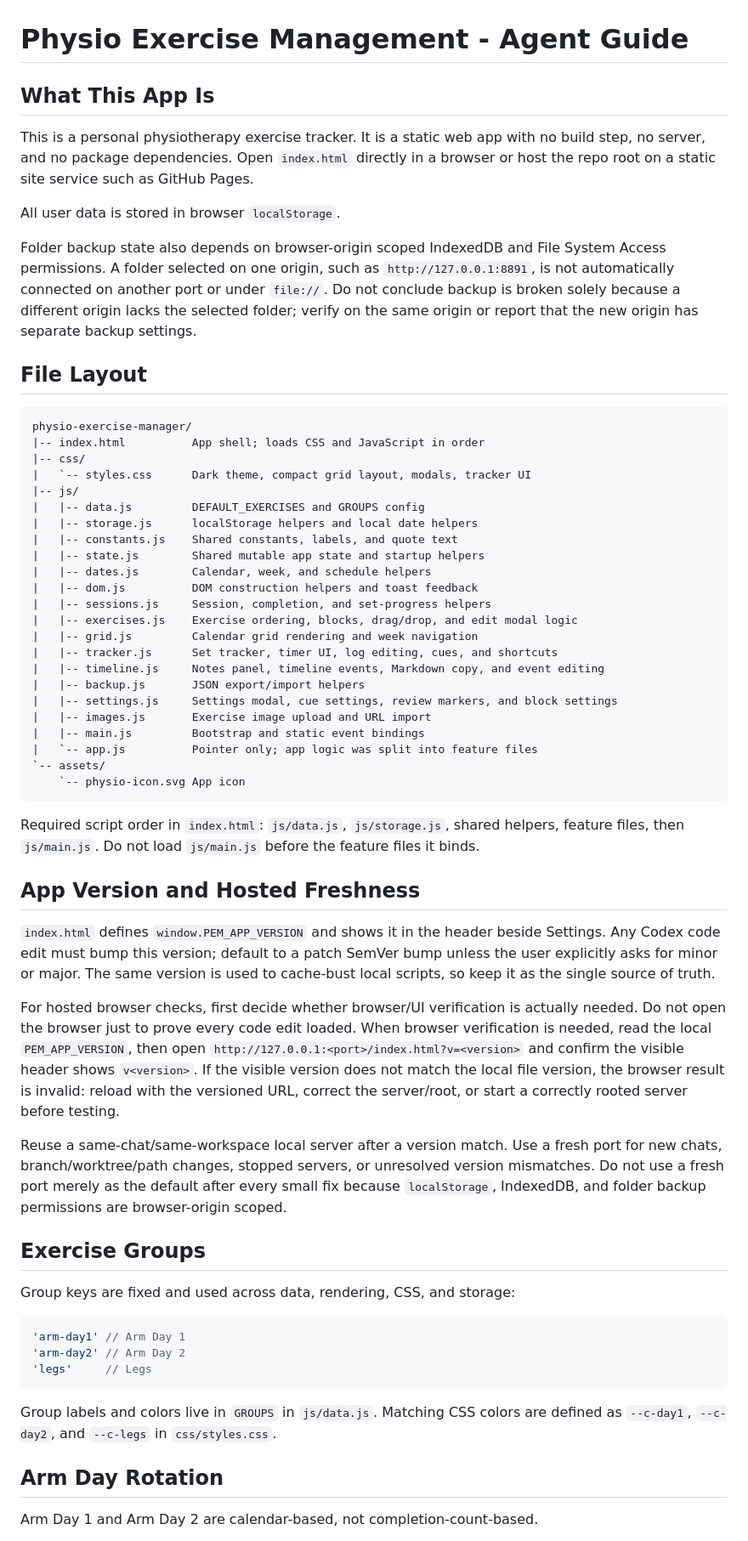
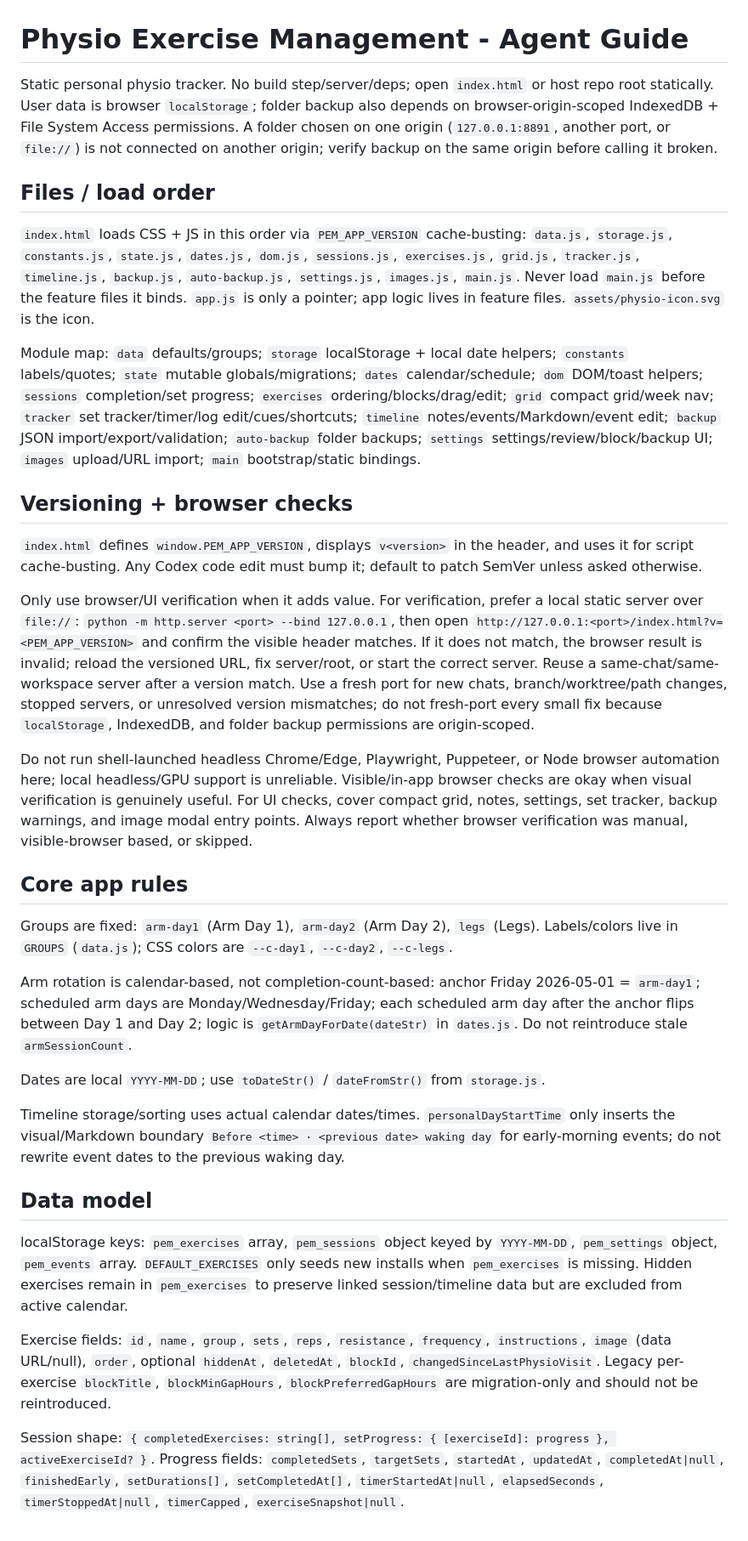
Before and after one commit to AnhDuck/physio-exercise-manager, a Markdown page: AGENTS.md, the part around one of its changes. Shown at 85% size. GitHub-like rendering.

````diff
--- a/AGENTS.md
+++ b/AGENTS.md
@@ -1,64 +1,36 @@
 # Physio Exercise Management - Agent Guide
 
-## What This App Is
+Static personal physio tracker. No build step/server/deps; open `index.html` or host repo root statically. User data is browser `localStorage`; folder backup also depends on browser-origin-scoped IndexedDB + File System Access permissions. A folder chosen on one origin (`127.0.0.1:8891`, another port, or `file://`) is not connected on another origin; verify backup on the same origin before calling it broken.
 
-This is a personal physiotherapy exercise tracker. It is a static web app with no build step, no server, and no package dependencies. Open `index.html` directly in a browser or host the repo root on a static site service such as GitHub Pages.
+## Files / load order
 
-All user data is stored in browser `localStorage`.
+`index.html` loads CSS + JS in this order via `PEM_APP_VERSION` cache-busting: `data.js`, `storage.js`, `constants.js`, `state.js`, `dates.js`, `dom.js`, `sessions.js`, `exercises.js`, `grid.js`, `tracker.js`, `timeline.js`, `backup.js`, `auto-backup.js`, `settings.js`, `images.js`, `main.js`. Never load `main.js` before the feature files it binds. `app.js` is only a pointer; app logic lives in feature files. `assets/physio-icon.svg` is the icon.
 
-Folder backup state also depends on browser-origin scoped IndexedDB and File System Access permissions. A folder selected on one origin, such as `http://127.0.0.1:8891`, is not automatically connected on another port or under `file://`. Do not conclude backup is broken solely because a different origin lacks the selected folder; verify on the same origin or report that the new origin has separate backup settings.
+Module map: `data` defaults/groups; `storage` localStorage + local date helpers; `constants` labels/quotes; `state` mutable globals/migrations; `dates` calendar/schedule; `dom` DOM/toast helpers; `sessions` completion/set progress; `exercises` ordering/blocks/drag/edit; `grid` compact grid/week nav; `tracker` set tracker/timer/log edit/cues/shortcuts; `timeline` notes/events/Markdown/event edit; `backup` JSON import/export/validation; `auto-backup` folder backups; `settings` settings/review/block/backup UI; `images` upload/URL import; `main` bootstrap/static bindings.
 
-## File Layout
+## Versioning + browser checks
 
-```text
-physio-exercise-manager/
-|-- index.html          App shell; loads CSS and JavaScript in order
-|-- css/
-|   `-- styles.css      Dark theme, compact grid layout, modals, tracker UI
-|-- js/
-|   |-- data.js         DEFAULT_EXERCISES and GROUPS config
-|   |-- storage.js      localStorage helpers and local date helpers
-|   |-- constants.js    Shared constants, labels, and quote text
-|   |-- state.js        Shared mutable app state and startup helpers
-|   |-- dates.js        Calendar, week, and schedule helpers
-|   |-- dom.js          DOM construction helpers and toast feedback
-|   |-- sessions.js     Session, completion, and set-progress helpers
-|   |-- exercises.js    Exercise ordering, blocks, drag/drop, and edit modal logic
-|   |-- grid.js         Calendar grid rendering and week navigation
-|   |-- tracker.js      Set tracker, timer UI, log editing, cues, and shortcuts
-|   |-- timeline.js     Notes panel, timeline events, Markdown copy, and event editing
-|   |-- backup.js       JSON export/import helpers
-|   |-- settings.js     Settings modal, cue settings, review markers, and block settings
-|   |-- images.js       Exercise image upload and URL import
-|   |-- main.js         Bootstrap and static event bindings
-|   `-- app.js          Pointer only; app logic was split into feature files
-`-- assets/
-    `-- physio-icon.svg App icon
-```
+`index.html` defines `window.PEM_APP_VERSION`, displays `v<version>` in the header, and uses it for script cache-busting. Any Codex code edit must bump it; default to patch SemVer unless asked otherwise.
 
-Required script order in `index.html`: `js/data.js`, `js/storage.js`, shared helpers, feature files, then `js/main.js`. Do not load `js/main.js` before the feature files it binds.
+Only use browser/UI verification when it adds value. For verification, prefer a local static server over `file://`: `python -m http.server <port> --bind 127.0.0.1`, then open `http://127.0.0.1:<port>/index.html?v=<PEM_APP_VERSION>` and confirm the visible header matches. If it does not match, the browser result is invalid; reload the versioned URL, fix server/root, or start the correct server. Reuse a same-chat/same-workspace server after a version match. Use a fresh port for new chats, branch/worktree/path changes, stopped servers, or unresolved version mismatches; do not fresh-port every small fix because `localStorage`, IndexedDB, and folder backup permissions are origin-scoped.
 
-## App Version and Hosted Freshness
+Do not run shell-launched headless Chrome/Edge, Playwright, Puppeteer, or Node browser automation here; local headless/GPU support is unreliable. Visible/in-app browser checks are okay when visual verification is genuinely useful. For UI checks, cover compact grid, notes, settings, set tracker, backup warnings, and image modal entry points. Always report whether browser verification was manual, visible-browser based, or skipped.
 
-`index.html` defines `window.PEM_APP_VERSION` and shows it in the header beside Settings. Any Codex code edit must bump this version; default to a patch SemVer bump unless the user explicitly asks for minor or major. The same version is used to cache-bust local scripts, so keep it as the single source of truth.
+## Core app rules
 
-For hosted browser checks, first decide whether browser/UI verification is actually needed. Do not open the browser just to prove every code edit loaded. When browser verification is needed, read the local `PEM_APP_VERSION`, then open `http://127.0.0.1:<port>/index.html?v=<version>` and confirm the visible header shows `v<version>`. If the visible version does not match the local file version, the browser result is invalid: reload with the versioned URL, correct the server/root, or start a correctly rooted server before testing.
+Groups are fixed: `arm-day1` (Arm Day 1), `arm-day2` (Arm Day 2), `legs` (Legs). Labels/colors live in `GROUPS` (`data.js`); CSS colors are `--c-day1`, `--c-day2`, `--c-legs`.
 
-Reuse a same-chat/same-workspace local server after a version match. Use a fresh port for new chats, branch/worktree/path changes, stopped servers, or unresolved version mismatches. Do not use a fresh port merely as the default after every small fix because `localStorage`, IndexedDB, and folder backup permissions are browser-origin scoped.
+Arm rotation is calendar-based, not completion-count-based: anchor Friday 2026-05-01 = `arm-day1`; scheduled arm days are Monday/Wednesday/Friday; each scheduled arm day after the anchor flips between Day 1 and Day 2; logic is `getArmDayForDate(dateStr)` in `dates.js`. Do not reintroduce stale `armSessionCount`.
 
-## Exercise Groups
+Dates are local `YYYY-MM-DD`; use `toDateStr()` / `dateFromStr()` from `storage.js`.
 
-Group keys are fixed and used across data, rendering, CSS, and storage:
+Timeline storage/sorting uses actual calendar dates/times. `personalDayStartTime` only inserts the visual/Markdown boundary `Before <time> · <previous date> waking day` for early-morning events; do not rewrite event dates to the previous waking day.
 
-```js
-'arm-day1' // Arm Day 1
-'arm-day2' // Arm Day 2
-'legs'     // Legs
-```
+## Data model
 
-Group labels and colors live in `GROUPS` in `js/data.js`. Matching CSS colors are defined as `--c-day1`, `--c-day2`, and `--c-legs` in `css/styles.css`.
+localStorage keys: `pem_exercises` array, `pem_sessions` object keyed by `YYYY-MM-DD`, `pem_settings` object, `pem_events` array. `DEFAULT_EXERCISES` only seeds new installs when `pem_exercises` is missing. Hidden exercises remain in `pem_exercises` to preserve linked session/timeline data but are excluded from active calendar.
 
-## Arm Day Rotation
+Exercise fields: `id`, `name`, `group`, `sets`, `reps`, `resistance`, `frequency`, `instructions`, `image` (data URL/null), `order`, optional `hiddenAt`, `deletedAt`, `blockId`, `changedSinceLastPhysioVisit`. Legacy per-exercise `blockTitle`, `blockMinGapHours`, `blockPreferredGapHours` are migration-only and should not be reintroduced.
 
-Arm Day 1 and Arm Day 2 are calendar-based, not completion-count-based.
+Session shape: `{ completedExercises: string[], setProgress: { [exerciseId]: progress }, activeExerciseId? }`. Progress fields: `completedSets`, `targetSets`, `startedAt`, `updatedAt`, `completedAt|null`, `finishedEarly`, `setDurations[]`, `setCompletedAt[]`, `timerStartedAt|null`, `elapsedSeconds`, `timerStoppedAt|null`, `timerCapped`, `exerciseSnapshot|null`.
 
````
Also changed, not shown: other parts of AGENTS.md (+13 -136 lines), DESIGN.md (deleted, +0 -289 lines).
